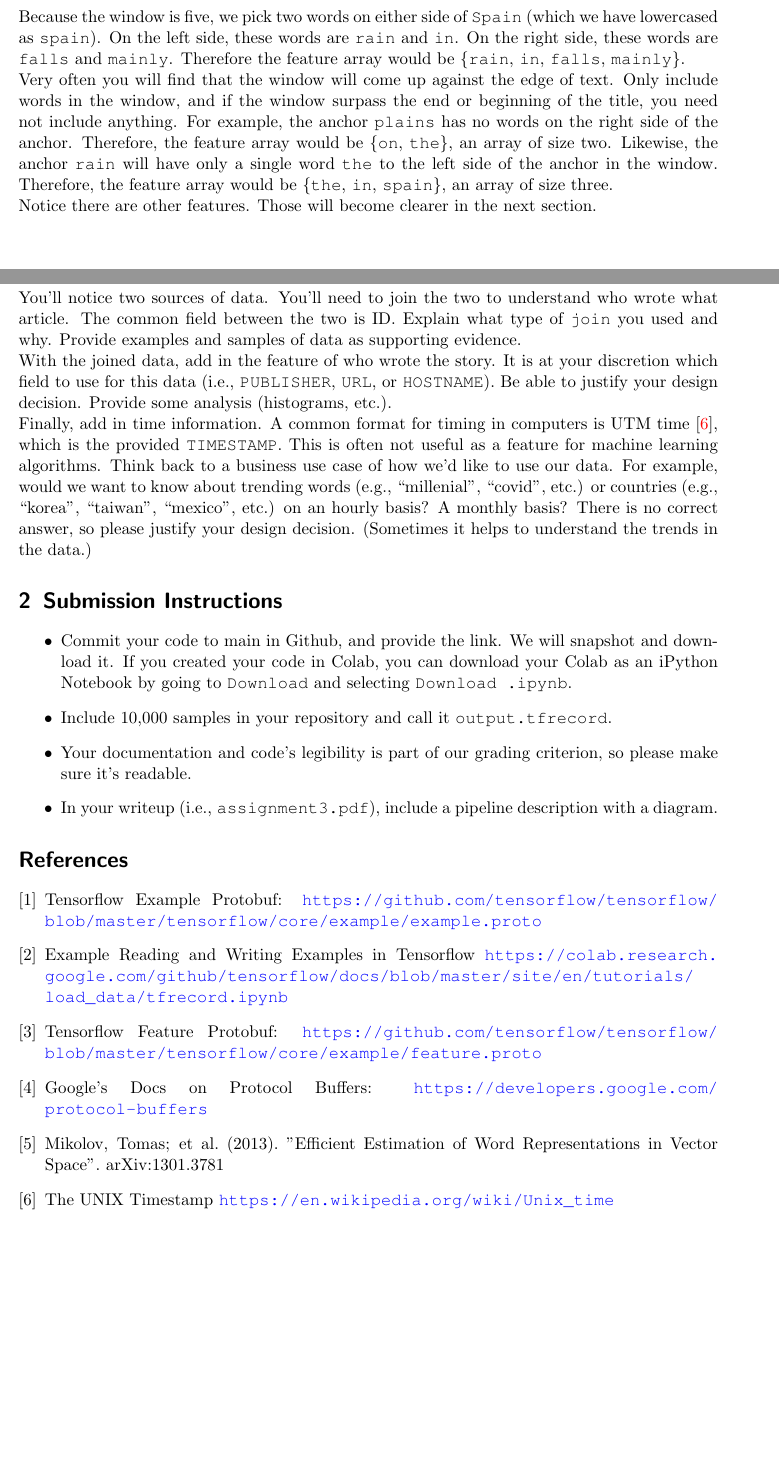
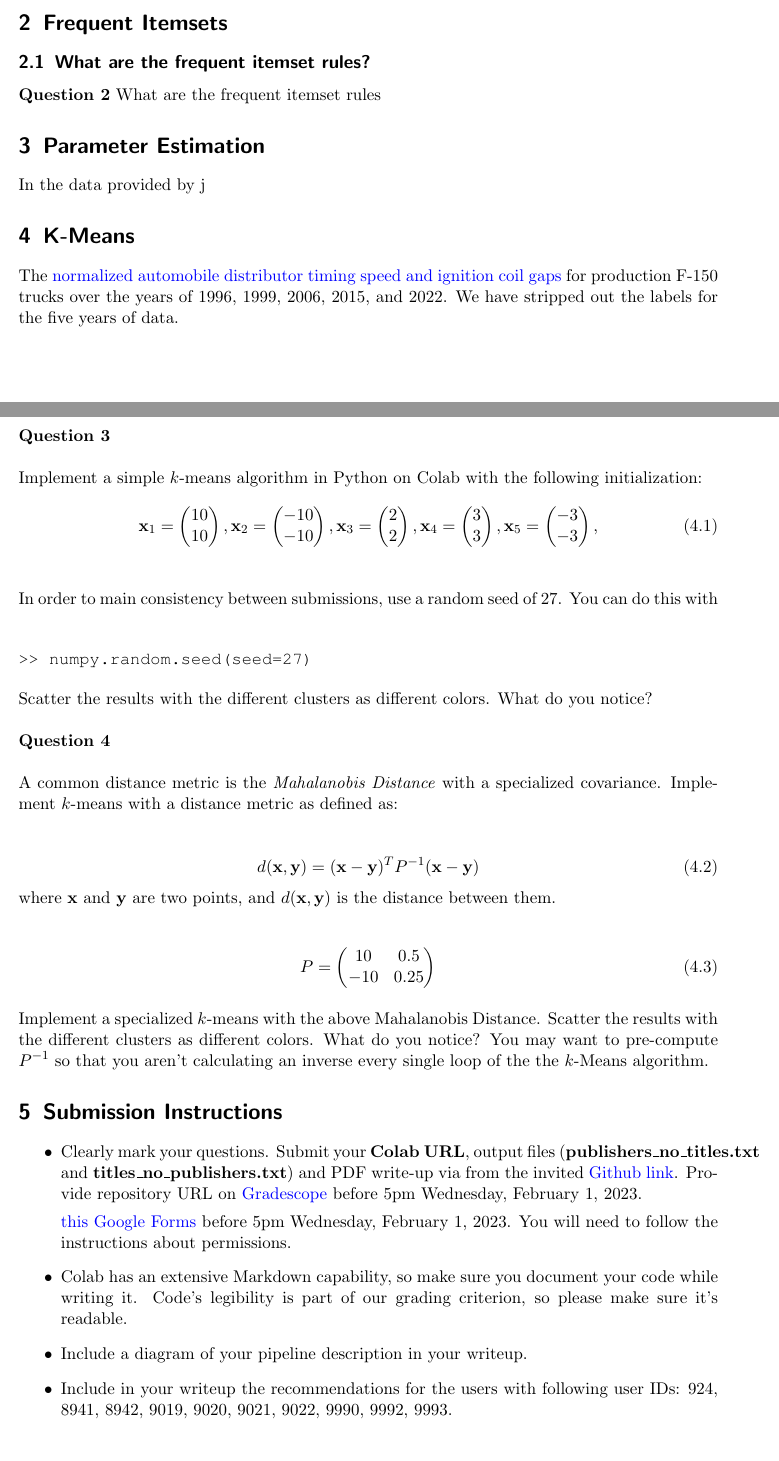
Before and after one commit to kni-neu/homework-3, a LaTeX problem sheet (assignment3-questions.tex): two parts of pages 3 and 4 of 4, joined at a grey line, cut at the place of the change, the shorter picture padded with empty space. Compiled offline with pdfLaTeX.

Commit message:
Updated *.tex

```diff
--- a/assignment3-questions.tex
+++ b/assignment3-questions.tex
@@ -35,4 +48,32 @@ If you look at Tensorflow Example's proto structure~\cite{tfproto}, they use the
+\section{Frequent Itemsets}
+%%%%%%%%%%%%%%%%%%%%
+\subsection{What are the frequent itemset rules?}
+
+\textbf{Question 2} What are the frequent itemset rules
+
+\section{Parameter Estimation}
+
+In the data provided by j
+
+\section{K-Means}
+
+The~\href{https://course.ccs.neu.edu/cs6220/homework-3/data/}{normalized automobile distributor timing speed and ignition coil gaps} for production F-150 trucks over the years of 1996, 1999, 2006, 2015, and 2022. We have stripped out the labels for the five years of data.\\
+
+\textbf{Question 3} \\
+
+Implement a simple $k$-means algorithm in Python on Colab with the following initialization:
+
+\begin{equation}
+\textbf{x}_1 = \left( \begin{matrix} 10 \\ 10 \end{matrix} \right), \textbf{x}_2 = \left( \begin{matrix} -10 \\ -10 \end{matrix} \right),
+\textbf{x}_3 = \left( \begin{matrix} 2 \\ 2 \end{matrix} \right),
+\textbf{x}_4 = \left( \begin{matrix} 3 \\ 3 \end{matrix} \right),
+\textbf{x}_5 = \left( \begin{matrix} -3 \\ -3 \end{matrix} \right),
+\end{equation} \\
+
+In order to main consistency between submissions, use a random seed of 27. You can do this with \\
 
 \begin{verbatim}
-import "tensorflow/core/example/feature.proto";
+>> numpy.random.seed(seed=27)
+\end{verbatim} \\
 
+Scatter the results with the different clusters as different colors. What do you notice? \\
@@ -43,3 +80,4 @@ message Example {
 
-Each feature can be of type \verb"bytes", \verb"float", or \verb"int64". As well, you can have arrays of variable length of the above data types (that's what meant by the \verb"repeated" in the \verb"*.proto" message. Please review Tensorflow Example's proto, and there are good resources on how to read and write examples in Python~\cite{tfcodex}. At a high level, the following is an example of how Tensorflow Examples are structured:
+\textbf{Question 4} \\
 
+A common distance metric is the \emph{Mahalanobis Distance} with a specialized covariance. Implement $k$-means with a distance metric as defined as: \\
@@ -59,5 +84,17 @@ example = text_format.Parse('''
 
-(Please use more standard data ingestion rather than creating a string in protobuf format.)
+\begin{equation}
+d(\textbf{x}, \textbf{y}) = ( \textbf{x} - \textbf{y} )^T P^{-1} ( \textbf{x} - \textbf{y} )
+\end{equation}
+where \textbf{x} and \textbf{y} are two points, and $d(\textbf{x}, \textbf{y})$ is the distance between them. \\
 
-\subsection{Data Exploration}
+\begin{equation}
+ P = \left(
+\begin{matrix}
+10 & 0.5 \\
+-10 & 0.25
+\end{matrix}
+\right)
+\end{equation}
+\\
+Implement a specialized $k$-means with the above Mahalanobis Distance. Scatter the results with the different clusters as different colors. What do you notice? You may want to pre-compute $P^{-1}$ so that you aren't calculating an inverse every single loop of the the $k$-Means algorithm.
 
@@ -70,0 +103 @@ Word2Vec~\cite{word2vec} is a popular self-supervised algorithm that windows sur
+\section{Submission Instructions}
@@ -71,2 +105,3 @@ Word2Vec~\cite{word2vec} is a popular self-supervised algorithm that windows sur
 
 \begin{itemize}
+    \item Clearly mark your questions. Submit your \textbf{Colab URL}, output files (\textbf{publishers\_no\_titles.txt} and \textbf{titles\_no\_publishers.txt}) and PDF write-up via from the invited \href{https://classroom.github.com/a/Kog9MCRN}{Github link}. Provide repository URL on \href{https://www.gradescope.com/courses/494275}{Gradescope} before 5pm Wednesday, February 1, 2023.
@@ -108,42 +109,9 @@ example = text_format.Parse('''
-\end{verbatim}
-
-Because the window is five, we pick two words on either side of \verb"Spain" (which we have lowercased as \verb"spain"). On the left side, these words are \verb"rain" and \verb"in". On the right side, these words are \verb"falls" and \verb"mainly". Therefore the feature array would be \{\verb"rain", \verb"in", \verb"falls", \verb"mainly"\}.
-
-Very often you will find that the window will come up against the edge of text. Only include words in the window, and if the window surpass the end or beginning of the title, you need not include anything. For example, the anchor \verb"plains" has no words on the right side of the anchor. Therefore, the feature array would be \{\verb"on", \verb"the"\}, an array of size two. Likewise, the anchor \verb"rain" will have only a single word \verb"the" to the left side of the anchor in the window. Therefore, the feature array would be \{\verb"the", \verb"in", \verb"spain"\}, an array of size three.
-
-Notice there are other features. Those will become clearer in the next section.
-
-\subsection{Adding in News Source and Time}
-
-You'll notice two sources of data. You'll need to join the two to understand who wrote what article. The common field between the two is ID. Explain what type of \verb"join" you used and why. Provide examples and samples of data as supporting evidence.
-
-With the joined data, add in the feature of who wrote the story. It is at your discretion which field to use for this data (i.e.,
- \verb"PUBLISHER", \verb"URL", or \verb"HOSTNAME"). Be able to justify your design decision. Provide some analysis (histograms, etc.).
-
- Finally, add in time information. A common format for timing in computers is UTM time~\cite{timestamp}, which is the provided \verb"TIMESTAMP". This is often not useful as a feature for machine learning algorithms. Think back to a business use case of how we'd like to use our data. For example, would we want to know about trending words (e.g., ``millenial'', ``covid'', etc.) or countries (e.g., ``korea'', ``taiwan'', ``mexico'', etc.) on an hourly basis? A monthly basis? There is no correct answer, so please justify your design decision. (Sometimes it helps to understand the trends in the data.)
-
-
-\section{Submission Instructions}
-
-\begin{itemize}
-    \item Commit your code to main in Github, and provide the link. We will snapshot and download it. If you created your code in Colab, you can download your Colab as an iPython Notebook by going to \verb"Download" and selecting \verb"Download .ipynb".
-    \item Include 10,000 samples in your repository and call it \verb"output.tfrecord".
-    \item Your documentation and code's legibility is part of our grading criterion, so please make sure it's readable.
-    \item In your writeup (i.e., \verb"assignment3.pdf"), include a pipeline description with a diagram.
+    \href{https://docs.google.com/forms/d/e/1FAIpQLSfUfjMu0JPzuYqisZux2cvh1EfMH-D9MbkFFYjxp-yuRtLLvg/viewform}{this Google Forms} before 5pm Wednesday, February 1, 2023. You will need to follow the instructions about permissions.
+    \item Colab has an extensive Markdown capability, so make sure you document your code while writing it. Code’s legibility is part of our grading criterion, so please make sure it’s readable.
+    \item Include a diagram of your pipeline description in your writeup.
+    \item Include in your writeup the recommendations for the users with following user IDs: 924, 8941, 8942, 9019, 9020, 9021, 9022, 9990, 9992, 9993.
 \end{itemize}
 
 
 
-
-\begin{thebibliography}{2}
-\bibitem{tfproto} Tensorflow Example Protobuf: \url{https://github.com/tensorflow/tensorflow/blob/master/tensorflow/core/example/example.proto}
-\bibitem{tfcodex} Example Reading and Writing Examples in Tensorflow \url{https://colab.research.google.com/github/tensorflow/docs/blob/master/site/en/tutorials/load_data/tfrecord.ipynb}
-\bibitem{tffeat} Tensorflow Feature Protobuf:
-\url{https://github.com/tensorflow/tensorflow/blob/master/tensorflow/core/example/feature.proto}
-\bibitem{protos} Google's Docs on Protocol Buffers:
-\url{https://developers.google.com/protocol-buffers}
-\bibitem{word2vec} Mikolov, Tomas; et al. (2013). "Efficient Estimation of Word Representations in Vector Space". arXiv:1301.3781
-\bibitem{timestamp} The UNIX Timestamp \url{https://en.wikipedia.org/wiki/Unix_time}
-\end{thebibliography}
-
 \end{document}
```
Also changed, not shown: assignment3-questions.pdf, images/SYLLABUS_ Data Mining Techniques.pdf (added), include/hw-template.tex (renamed from hw-template.tex), assignment3-questions.tex (104 more changed lines).
